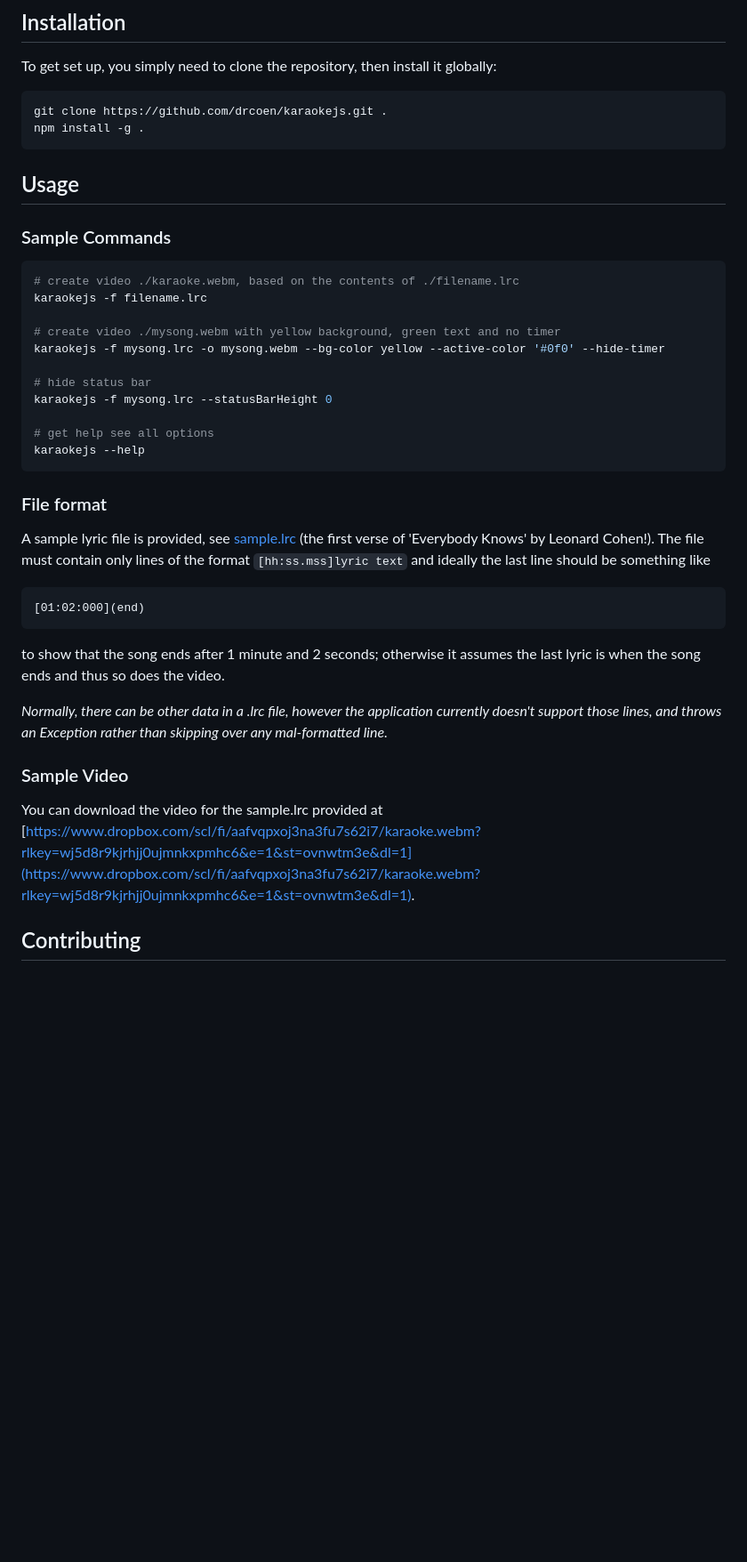
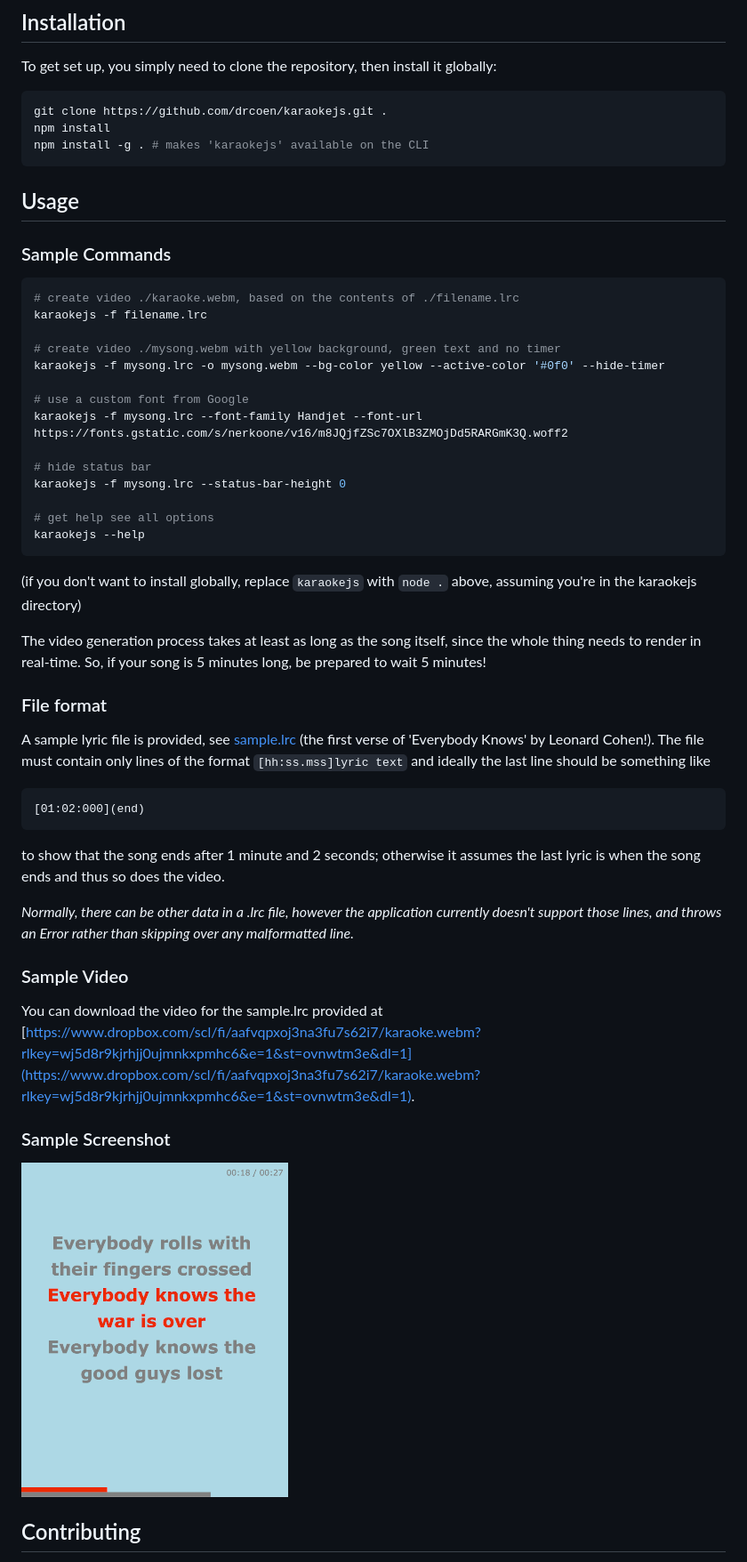
Before and after one commit to drcoen/karaokejs, a Markdown page: README.md, the part around the change printed below. Shown: that part at 89% size. Drawn GitHub-style; pictures changed too: sample.png (added); blank space fills up the shorter version.

Commit message:
Added sample screenshot

````diff
--- a/README.md
+++ b/README.md
@@ -37,7 +37,8 @@ The default video size is 1080x1350px, which is the default size required by Ins
 To get set up, you simply need to clone the repository, then install it globally:
 ```sh
 git clone https://github.com/drcoen/karaokejs.git .
-npm install -g .
+npm install
+npm install -g . # makes 'karaokejs' available on the CLI
 ```
 
 ## Usage
@@ -49,12 +50,19 @@ karaokejs -f filename.lrc
 # create video ./mysong.webm with yellow background, green text and no timer
 karaokejs -f mysong.lrc -o mysong.webm --bg-color yellow --active-color '#0f0' --hide-timer
 
+# use a custom font from Google
+karaokejs -f mysong.lrc --font-family Handjet --font-url https://fonts.gstatic.com/s/nerkoone/v16/m8JQjfZSc7OXlB3ZMOjDd5RARGmK3Q.woff2
+
 # hide status bar
-karaokejs -f mysong.lrc --statusBarHeight 0
+karaokejs -f mysong.lrc --status-bar-height 0
 
 # get help see all options
 karaokejs --help
 ```
+(if you don't want to install globally, replace `karaokejs` with `node .` above, assuming you're in the karaokejs directory)
+
+The video generation process takes at least as long as the song itself, since the whole thing needs to render in real-time. So, if your song is 5 minutes long, be prepared to wait 5 minutes!
+
 ### File format
 A sample lyric file is provided, see [sample.lrc](sample.lrc) (the first verse of 'Everybody Knows' by Leonard Cohen!). The file must contain only lines of the format `[hh:ss.mss]lyric text` and ideally the last line should be something like
 ```
@@ -62,10 +70,13 @@ A sample lyric file is provided, see [sample.lrc](sample.lrc) (the first verse o
 ```
 to show that the song ends after 1 minute and 2 seconds; otherwise it assumes the last lyric is when the song ends and thus so does the video.
 
-_Normally, there can be other data in a .lrc file, however the application currently doesn't support those lines, and throws an Exception rather than skipping over any mal-formatted line._
+_Normally, there can be other data in a .lrc file, however the application currently doesn't support those lines, and throws an Error rather than skipping over any malformatted line._
 
 ### Sample Video
 You can download the video for the sample.lrc provided at [https://www.dropbox.com/scl/fi/aafvqpxoj3na3fu7s62i7/karaoke.webm?rlkey=wj5d8r9kjrhjj0ujmnkxpmhc6&e=1&st=ovnwtm3e&dl=1](https://www.dropbox.com/scl/fi/aafvqpxoj3na3fu7s62i7/karaoke.webm?rlkey=wj5d8r9kjrhjj0ujmnkxpmhc6&e=1&st=ovnwtm3e&dl=1).
+
+### Sample Screenshot
+<img src="sample.png" alt="Sample screenshot" width="300" height="376">
 
 ## Contributing
 
````
Also changed, not shown: other parts of README.md (+1 -1 lines).
